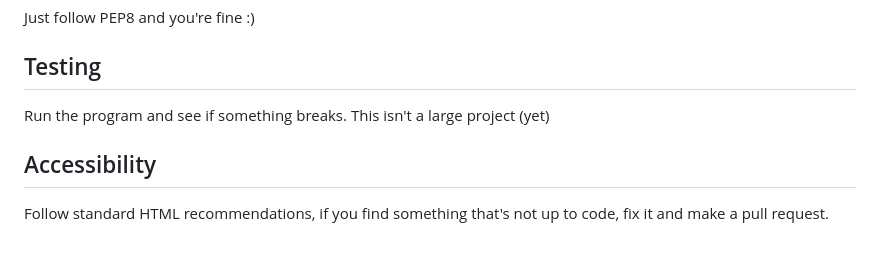
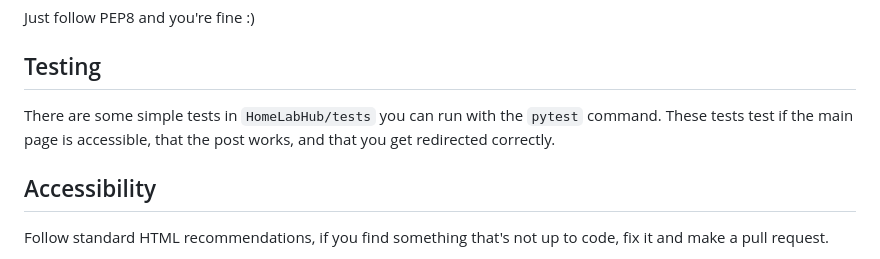
Before and after one commit to HardoMX/HomeLabHub, a Markdown page: docs/developer_documentation.md, the part around the change. Rendered like a GitHub page.

Commit message:
Update README for tests

```diff
--- a/docs/developer_documentation.md
+++ b/docs/developer_documentation.md
@@ -231,7 +231,7 @@ app.py
 Just follow PEP8 and you're fine :)
 
 ## Testing
-Run the program and see if something breaks. This isn't a large project (yet)
+There are some simple tests in `HomeLabHub/tests` you can run with the `pytest` command. These tests test if the main page is accessible, that the post works, and that you get redirected correctly.
 
 ## Accessibility
 Follow standard HTML recommendations, if you find something that's not up to code, fix it and make a pull request.
```
